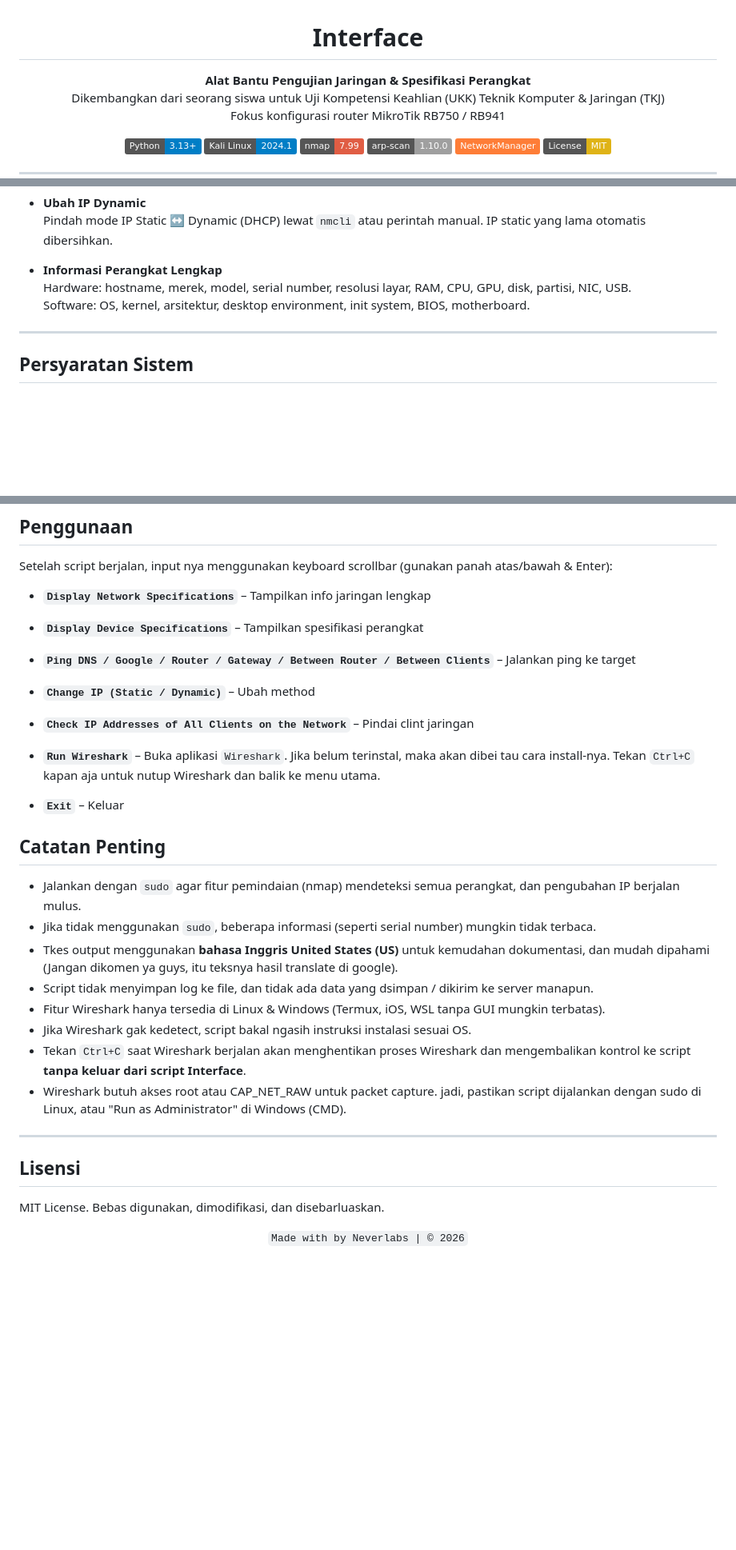
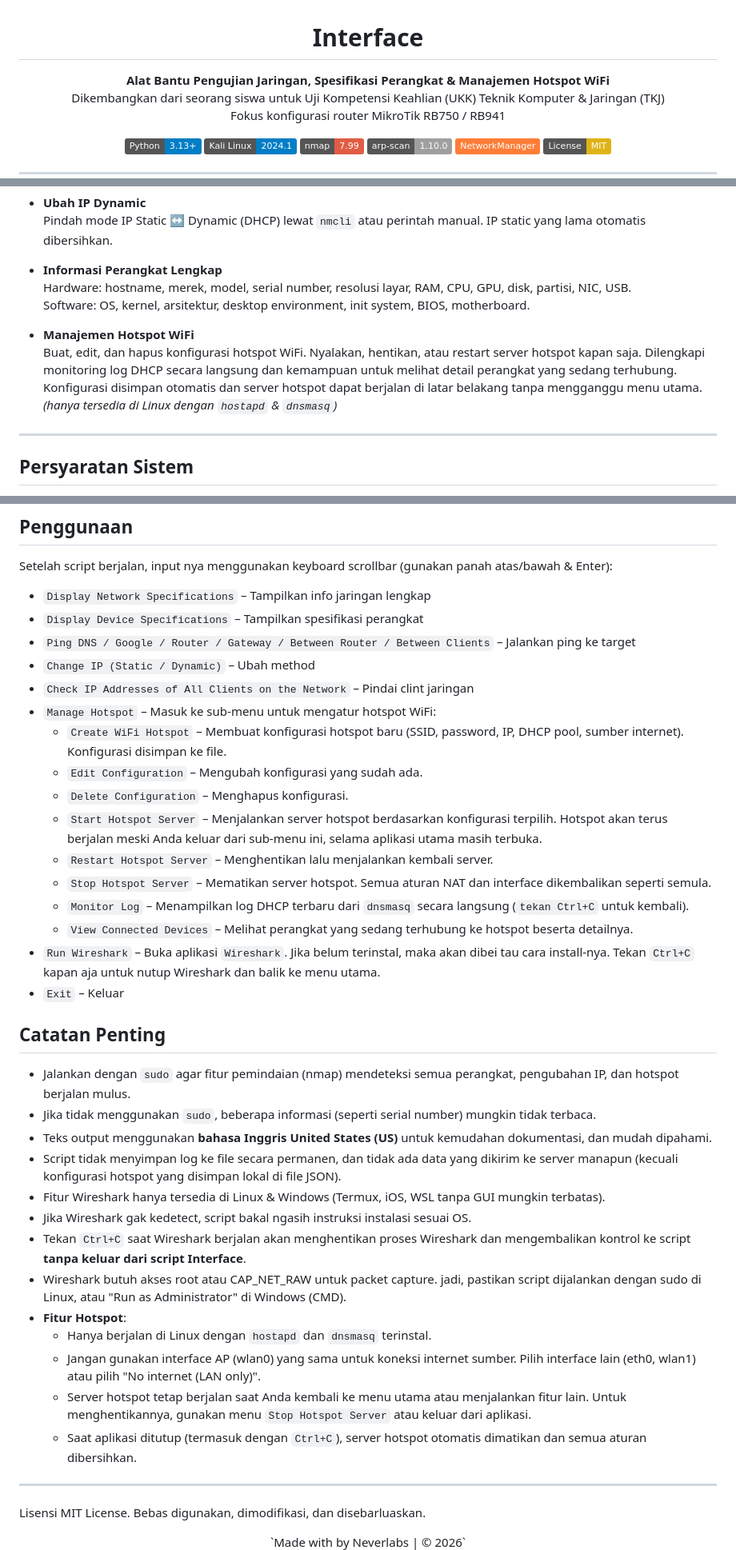
Before and after one commit to neveerlabs/Interface, a Markdown page: README.md, 3 parts joined by grey strips. Shown at 80% size. GitHub-like rendering; badges without logos; blank space fills up the shorter version.

```diff
--- a/README.md
+++ b/README.md
@@ -2,7 +2,7 @@
 
 # Interface
 
-**Alat Bantu Pengujian Jaringan & Spesifikasi Perangkat**
+**Alat Bantu Pengujian Jaringan, Spesifikasi Perangkat & Manajemen Hotspot WiFi**
 Dikembangkan dari seorang siswa untuk Uji Kompetensi Keahlian (UKK) Teknik Komputer & Jaringan (TKJ)
 Fokus konfigurasi router MikroTik RB750 / RB941
 
@@ -35,6 +35,9 @@ Fokus konfigurasi router MikroTik RB750 / RB941
   Hardware: hostname, merek, model, serial number, resolusi layar, RAM, CPU, GPU, disk, partisi, NIC, USB.
   Software: OS, kernel, arsitektur, desktop environment, init system, BIOS, motherboard.
 
+- **Manajemen Hotspot WiFi**
+  Buat, edit, dan hapus konfigurasi hotspot WiFi. Nyalakan, hentikan, atau restart server hotspot kapan saja. Dilengkapi monitoring log DHCP secara langsung dan kemampuan untuk melihat detail perangkat yang sedang terhubung. Konfigurasi disimpan otomatis dan server hotspot dapat berjalan di latar belakang tanpa mengganggu menu utama. *(hanya tersedia di Linux dengan `hostapd` & `dnsmasq`)*
+
 ---
 
 ## Persyaratan Sistem
@@ -115,38 +111,43 @@ sudo /home/user/venv/bin/python app.py
 
 ## Penggunaan
 Setelah script berjalan, input nya menggunakan keyboard scrollbar (gunakan panah atas/bawah & Enter):
-
-* **`Display Network Specifications`** – Tampilkan info jaringan lengkap
-
-* **`Display Device Specifications`** – Tampilkan spesifikasi perangkat
-
-* **`Ping DNS / Google / Router / Gateway / Between Router / Between Clients`** – Jalankan ping ke target
-
-* **`Change IP (Static / Dynamic)`** – Ubah method
-
-* **`Check IP Addresses of All Clients on the Network`** – Pindai clint jaringan
-
-* **`Run Wireshark`** – Buka aplikasi `Wireshark`. Jika belum terinstal, maka akan dibei tau cara install-nya. Tekan `Ctrl+C` kapan aja untuk nutup Wireshark dan balik ke menu utama.
-
-* **`Exit`** – Keluar
+* `Display Network Specifications` – Tampilkan info jaringan lengkap
+* `Display Device Specifications` – Tampilkan spesifikasi perangkat
+* `Ping DNS / Google / Router / Gateway / Between Router / Between Clients` – Jalankan ping ke target
+* `Change IP (Static / Dynamic)` – Ubah method
+* `Check IP Addresses of All Clients on the Network` – Pindai clint jaringan
+* `Manage Hotspot` – Masuk ke sub-menu untuk mengatur hotspot WiFi:
+  * `Create WiFi Hotspot` – Membuat konfigurasi hotspot baru (SSID, password, IP, DHCP pool, sumber internet). Konfigurasi disimpan ke file.
+  * `Edit Configuration` – Mengubah konfigurasi yang sudah ada.
+  * `Delete Configuration` – Menghapus konfigurasi.
+  * `Start Hotspot Server` – Menjalankan server hotspot berdasarkan konfigurasi terpilih. Hotspot akan terus berjalan meski Anda keluar dari sub-menu ini, selama aplikasi utama masih terbuka.
+  * `Restart Hotspot Server` – Menghentikan lalu menjalankan kembali server.
+  * `Stop Hotspot Server` – Mematikan server hotspot. Semua aturan NAT dan interface dikembalikan seperti semula.
+  * `Monitor Log` – Menampilkan log DHCP terbaru dari `dnsmasq` secara langsung (`tekan Ctrl+C` untuk kembali).
+  * `View Connected Devices` – Melihat perangkat yang sedang terhubung ke hotspot beserta detailnya.
+* `Run Wireshark` – Buka aplikasi `Wireshark`. Jika belum terinstal, maka akan dibei tau cara install-nya. Tekan `Ctrl+C` kapan aja untuk nutup Wireshark dan balik ke menu utama.
+* `Exit` – Keluar
 
 ## Catatan Penting
-- Jalankan dengan `sudo` agar fitur pemindaian (nmap) mendeteksi semua perangkat, dan pengubahan IP berjalan mulus.
-- Jika tidak menggunakan `sudo`, beberapa informasi (seperti serial number) mungkin tidak terbaca.
-- Tkes output menggunakan **bahasa Inggris United States (US)** untuk kemudahan dokumentasi, dan mudah dipahami (Jangan dikomen ya guys, itu teksnya hasil translate di google).
-- Script tidak menyimpan log ke file, dan tidak ada data yang dsimpan / dikirim ke server manapun.
-- Fitur Wireshark hanya tersedia di Linux & Windows (Termux, iOS, WSL tanpa GUI mungkin terbatas).
-- Jika Wireshark gak kedetect, script bakal ngasih instruksi instalasi sesuai OS.
-- Tekan `Ctrl+C` saat Wireshark berjalan akan menghentikan proses Wireshark dan mengembalikan kontrol ke script **tanpa keluar dari script Interface**.
-- Wireshark butuh akses root atau CAP_NET_RAW untuk packet capture. jadi, pastikan script dijalankan dengan sudo di Linux, atau "Run as Administrator" di Windows (CMD).
+* Jalankan dengan `sudo` agar fitur pemindaian (nmap) mendeteksi semua perangkat, pengubahan IP, dan hotspot berjalan mulus.
+* Jika tidak menggunakan `sudo`, beberapa informasi (seperti serial number) mungkin tidak terbaca.
+* Teks output menggunakan **bahasa Inggris United States (US)** untuk kemudahan dokumentasi, dan mudah dipahami.
+* Script tidak menyimpan log ke file secara permanen, dan tidak ada data yang dikirim ke server manapun (kecuali konfigurasi hotspot yang disimpan lokal di file JSON).
+* Fitur Wireshark hanya tersedia di Linux & Windows (Termux, iOS, WSL tanpa GUI mungkin terbatas).
+* Jika Wireshark gak kedetect, script bakal ngasih instruksi instalasi sesuai OS.
+* Tekan `Ctrl+C` saat Wireshark berjalan akan menghentikan proses Wireshark dan mengembalikan kontrol ke script **tanpa keluar dari script Interface**.
+* Wireshark butuh akses root atau CAP_NET_RAW untuk packet capture. jadi, pastikan script dijalankan dengan sudo di Linux, atau "Run as Administrator" di Windows (CMD).
+* **Fitur Hotspot**:
+  * Hanya berjalan di Linux dengan `hostapd` dan `dnsmasq` terinstal.
+  * Jangan gunakan interface AP (wlan0) yang sama untuk koneksi internet sumber. Pilih interface lain (eth0, wlan1) atau pilih "No internet (LAN only)".
+  * Server hotspot tetap berjalan saat Anda kembali ke menu utama atau menjalankan fitur lain. Untuk menghentikannya, gunakan menu `Stop Hotspot Server` atau keluar dari aplikasi.
+  * Saat aplikasi ditutup (termasuk dengan `Ctrl+C`), server hotspot otomatis dimatikan dan semua aturan dibersihkan.
 
 ---
 
-## Lisensi
+Lisensi
 MIT License. Bebas digunakan, dimodifikasi, dan disebarluaskan.
 
-
 <div align="center">
-
 `Made with by Neverlabs | © 2026`
 
```
Also changed, not shown: other parts of README.md (+21 -28 lines).
